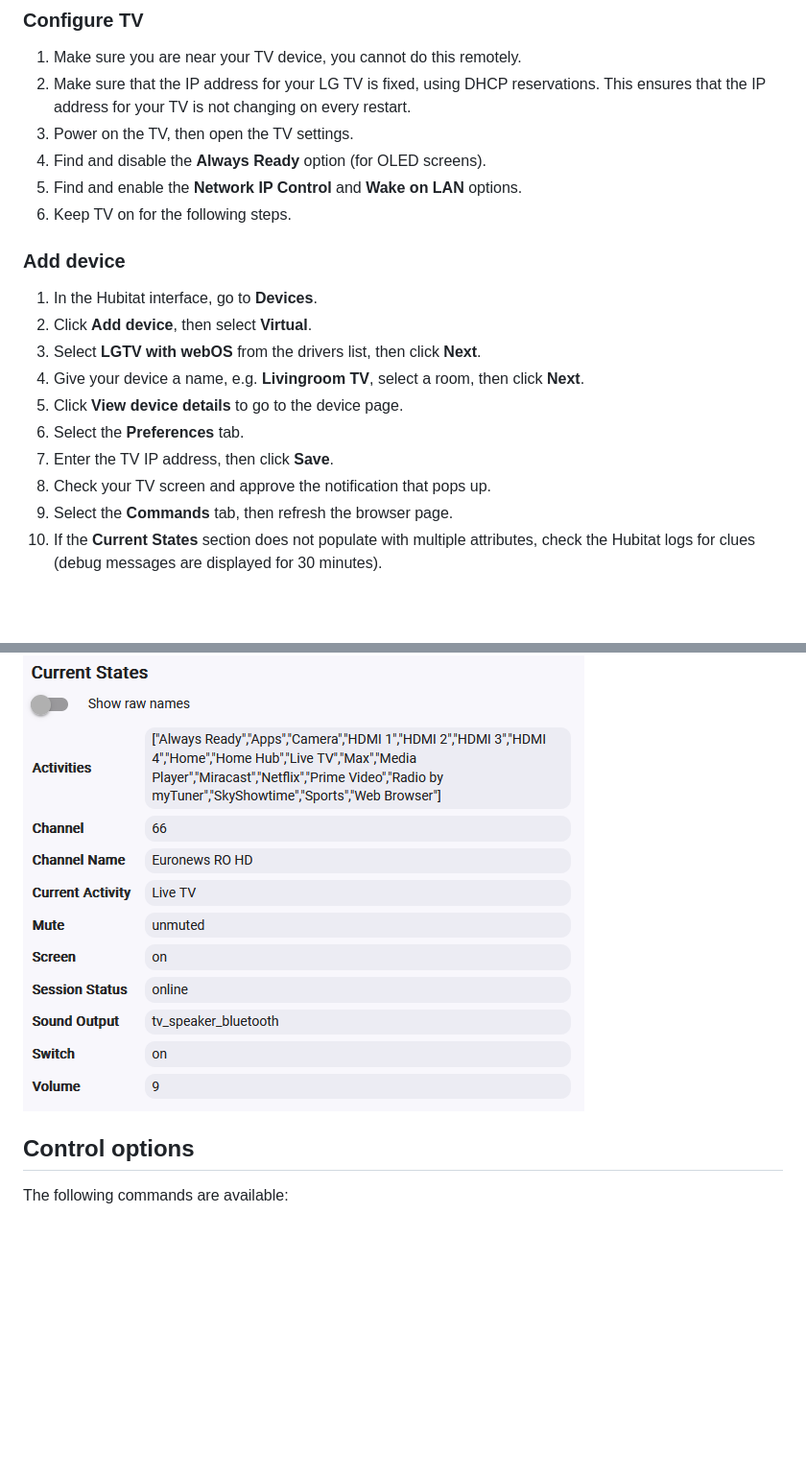
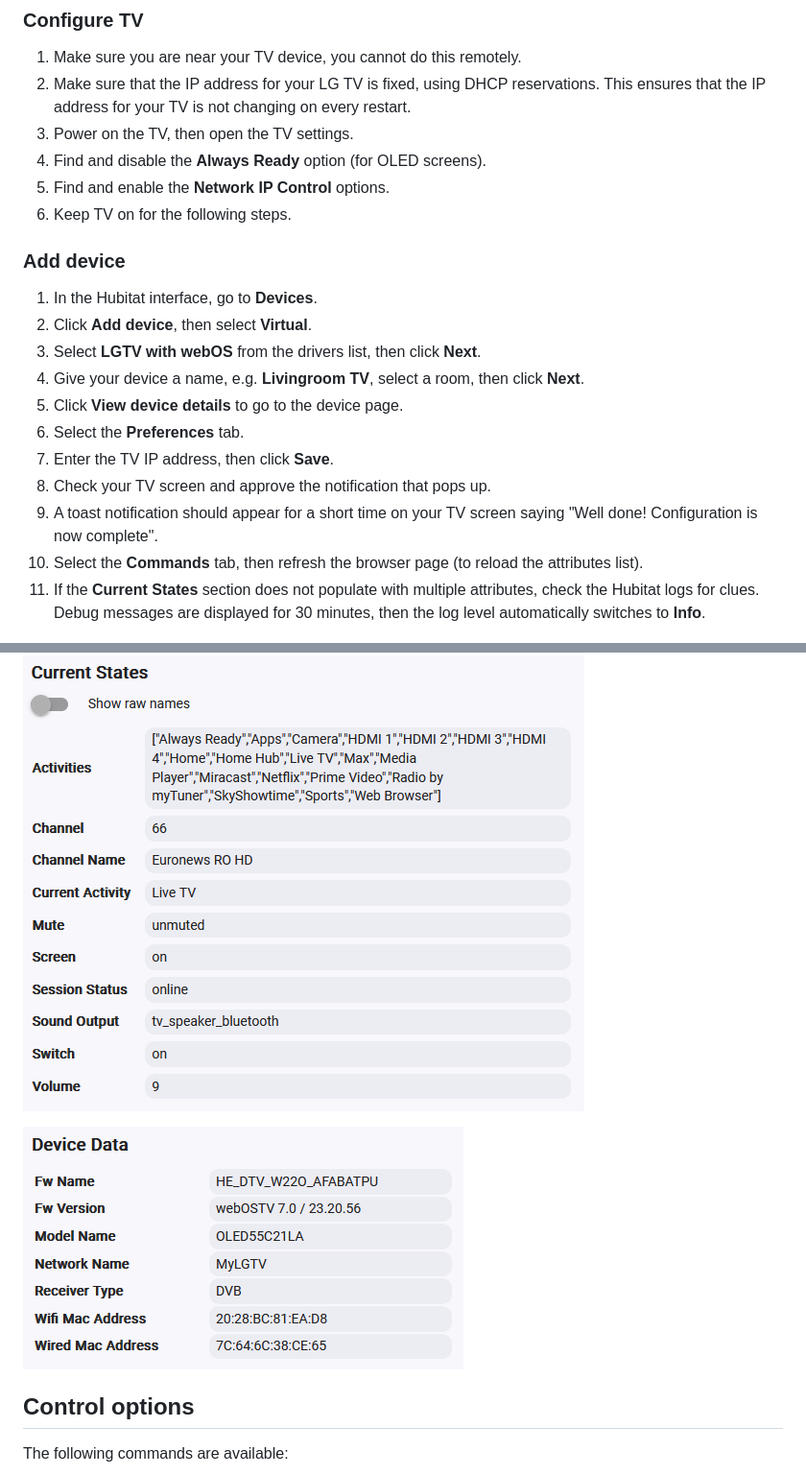
Before and after one commit to 9r5n76yjmzs-design/hubitat-lg-webos, a Markdown page: README.md, 2 parts joined by grey strips. Shown at 96% size. Drawn GitHub-style; pictures changed too: img/device-data.png (added); blank space fills up the shorter version.

```diff
--- a/README.md
+++ b/README.md
@@ -40,7 +40,7 @@ Follow these steps in order to create a new LG TV device:
 1. Make sure that the IP address for your LG TV is fixed, using DHCP reservations. This ensures that the IP address for your TV is not changing on every restart.
 1. Power on the TV, then open the TV settings.
 1. Find and disable the **Always Ready** option (for OLED screens).
-1. Find and enable the **Network IP Control** and **Wake on LAN** options.
+1. Find and enable the **Network IP Control** options.
 1. Keep TV on for the following steps.
 
 ### Add device
@@ -52,10 +52,13 @@ Follow these steps in order to create a new LG TV device:
 1. Select the **Preferences** tab.
 1. Enter the TV IP address, then click **Save**.
 1. Check your TV screen and approve the notification that pops up.
-1. Select the **Commands** tab, then refresh the browser page.
-1. If the **Current States** section does not populate with multiple attributes, check the Hubitat logs for clues (debug messages are displayed for 30 minutes).
+1. A toast notification should appear for a short time on your TV screen saying "Well done! Configuration is now complete".
+1. Select the **Commands** tab, then refresh the browser page (to reload the attributes list).
+1. If the **Current States** section does not populate with multiple attributes, check the Hubitat logs for clues. Debug messages are displayed for 30 minutes, then the log level automatically switches to **Info**.
 
 ![TV Attributes](img/attributes.png)
+
+![Device Data](img/device-data.png)
 
 ## Control options
 
```
Also changed, not shown: CHANGELOG.md (+2 -1 lines), 1 other file.
